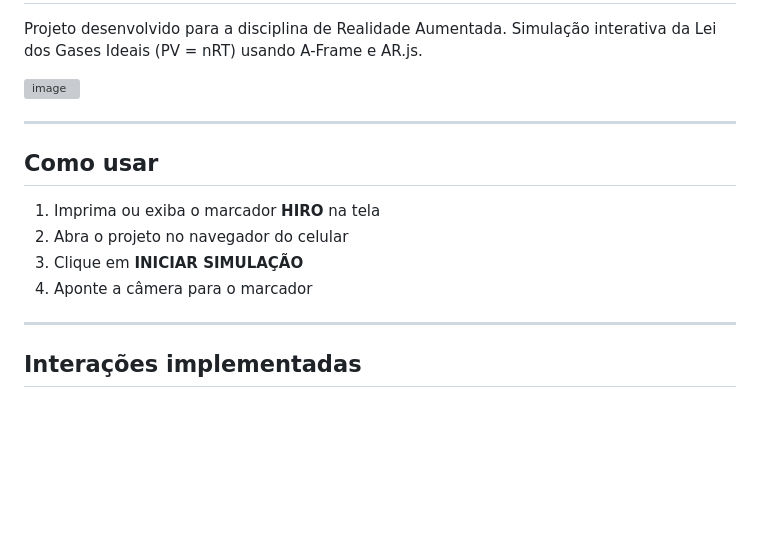
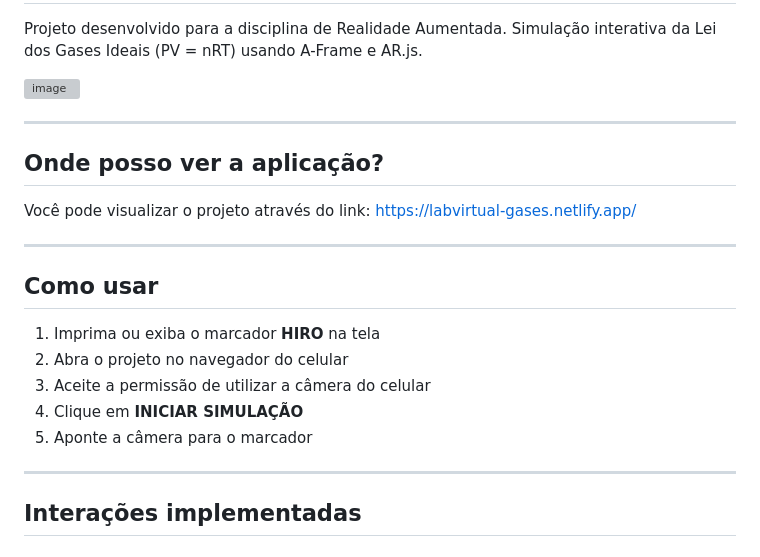
Before and after one commit to GuilhermeAlvesTeixeira/LabVirtual-Gases, a Markdown page: README.md, the part around the change. Drawn GitHub-style; blank space fills up the shorter version; grey boxes are pictures that could not be loaded.

```diff
--- a/README.md
+++ b/README.md
@@ -8,12 +8,18 @@ Simulação interativa da Lei dos Gases Ideais (PV = nRT) usando A-Frame e AR.js
 
 ---
 
+## Onde posso ver a aplicação?
+Você pode visualizar o projeto através do link: https://labvirtual-gases.netlify.app/
+
+---
+
 ## Como usar
 
 1. Imprima ou exiba o marcador **HIRO** na tela
 2. Abra o projeto no navegador do celular
-3. Clique em **INICIAR SIMULAÇÃO**
-4. Aponte a câmera para o marcador
+3. Aceite a permissão de utilizar a câmera do celular
+4. Clique em **INICIAR SIMULAÇÃO**
+5. Aponte a câmera para o marcador
 
 ---
 
```
